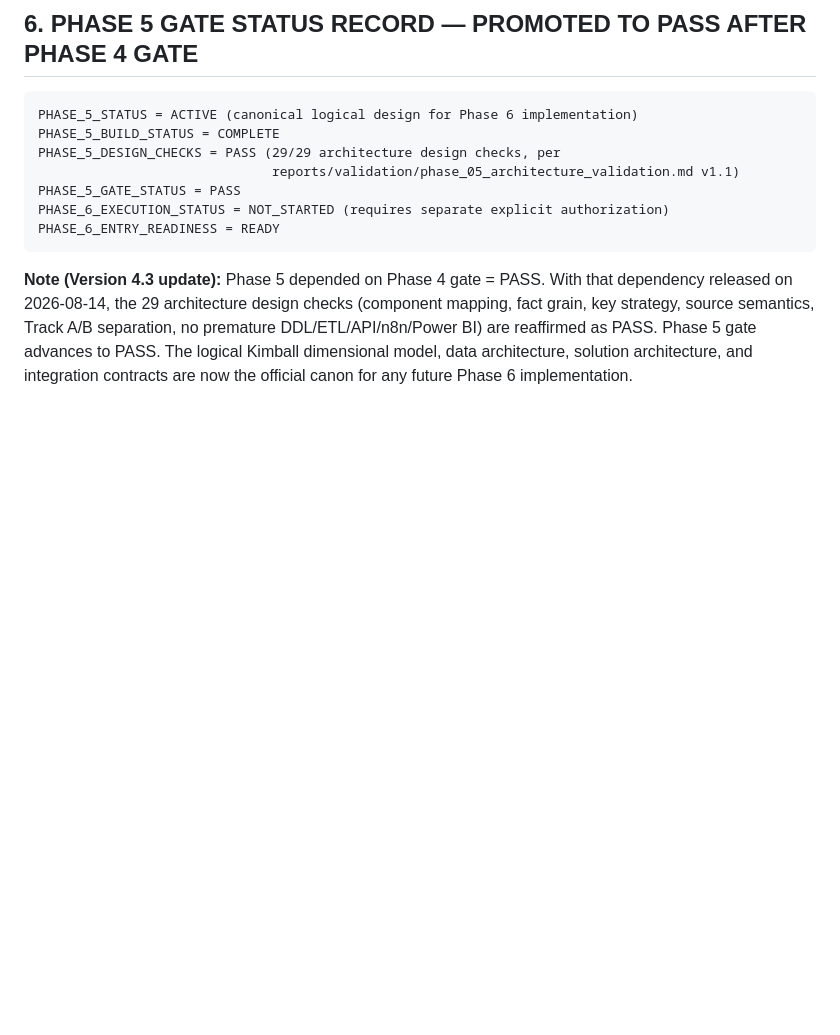
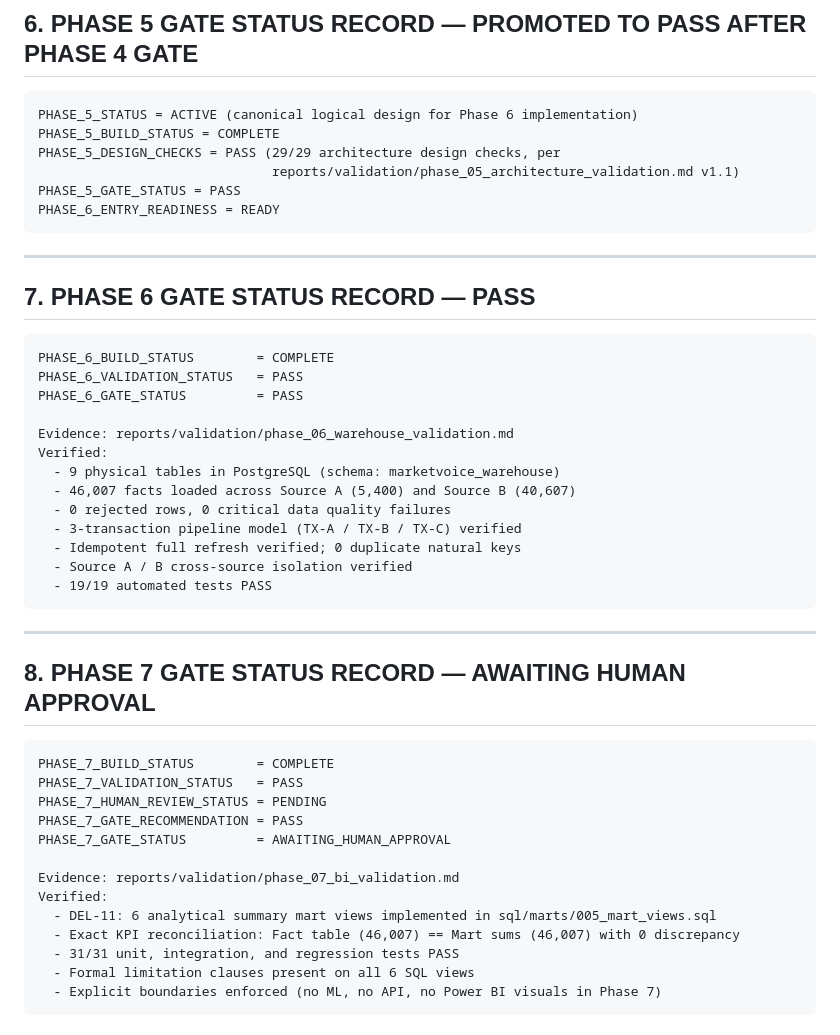
Before and after one commit to Arilano14/MarketVoice-SEA_Marketplace-Voice-of-Customer-Intelligence-Product-Quality-Decision-Support-System, a Markdown page: docs/governance/phase_gates.md, the part around the change. GitHub-like rendering; blank space fills up the shorter version.

````diff
--- a/docs/governance/phase_gates.md
+++ b/docs/governance/phase_gates.md
@@ -125,9 +125,45 @@ PHASE_5_BUILD_STATUS = COMPLETE
 PHASE_5_DESIGN_CHECKS = PASS (29/29 architecture design checks, per
                               reports/validation/phase_05_architecture_validation.md v1.1)
 PHASE_5_GATE_STATUS = PASS
-PHASE_6_EXECUTION_STATUS = NOT_STARTED (requires separate explicit authorization)
 PHASE_6_ENTRY_READINESS = READY
 ```
 
-**Note (Version 4.3 update):**
-Phase 5 depended on Phase 4 gate = PASS. With that dependency released on 2026-08-14, the 29 architecture design checks (component mapping, fact grain, key strategy, source semantics, Track A/B separation, no premature DDL/ETL/API/n8n/Power BI) are reaffirmed as PASS. Phase 5 gate advances to PASS. The logical Kimball dimensional model, data architecture, solution architecture, and integration contracts are now the official canon for any future Phase 6 implementation.
+---
+
+## 7. PHASE 6 GATE STATUS RECORD — PASS
+
+```
+PHASE_6_BUILD_STATUS        = COMPLETE
+PHASE_6_VALIDATION_STATUS   = PASS
+PHASE_6_GATE_STATUS         = PASS
+
+Evidence: reports/validation/phase_06_warehouse_validation.md
+Verified:
+  - 9 physical tables in PostgreSQL (schema: marketvoice_warehouse)
+  - 46,007 facts loaded across Source A (5,400) and Source B (40,607)
+  - 0 rejected rows, 0 critical data quality failures
+  - 3-transaction pipeline model (TX-A / TX-B / TX-C) verified
+  - Idempotent full refresh verified; 0 duplicate natural keys
+  - Source A / B cross-source isolation verified
+  - 19/19 automated tests PASS
+```
+
+---
+
+## 8. PHASE 7 GATE STATUS RECORD — AWAITING HUMAN APPROVAL
+
+```
+PHASE_7_BUILD_STATUS        = COMPLETE
+PHASE_7_VALIDATION_STATUS   = PASS
+PHASE_7_HUMAN_REVIEW_STATUS = PENDING
+PHASE_7_GATE_RECOMMENDATION = PASS
+PHASE_7_GATE_STATUS         = AWAITING_HUMAN_APPROVAL
+
+Evidence: reports/validation/phase_07_bi_validation.md
+Verified:
+  - DEL-11: 6 analytical summary mart views implemented in sql/marts/005_mart_views.sql
+  - Exact KPI reconciliation: Fact table (46,007) == Mart sums (46,007) with 0 discrepancy
+  - 31/31 unit, integration, and regression tests PASS
+  - Formal limitation clauses present on all 6 SQL views
+  - Explicit boundaries enforced (no ML, no API, no Power BI visuals in Phase 7)
+```
````
Also changed, not shown: docs/plans/phase_07_implementation_plan.md (added, +136 -0 lines), reports/validation/phase_07_bi_validation.md (added, +180 -0 lines).
